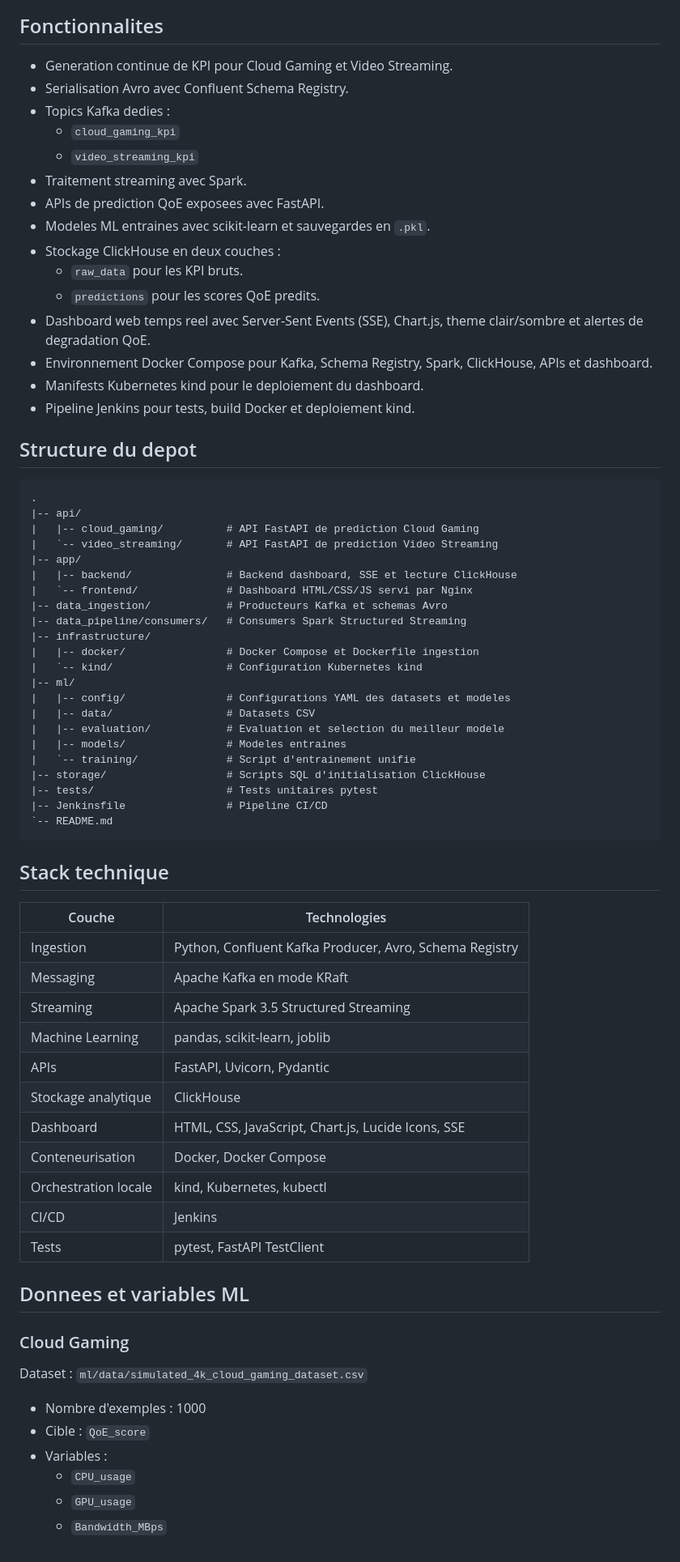
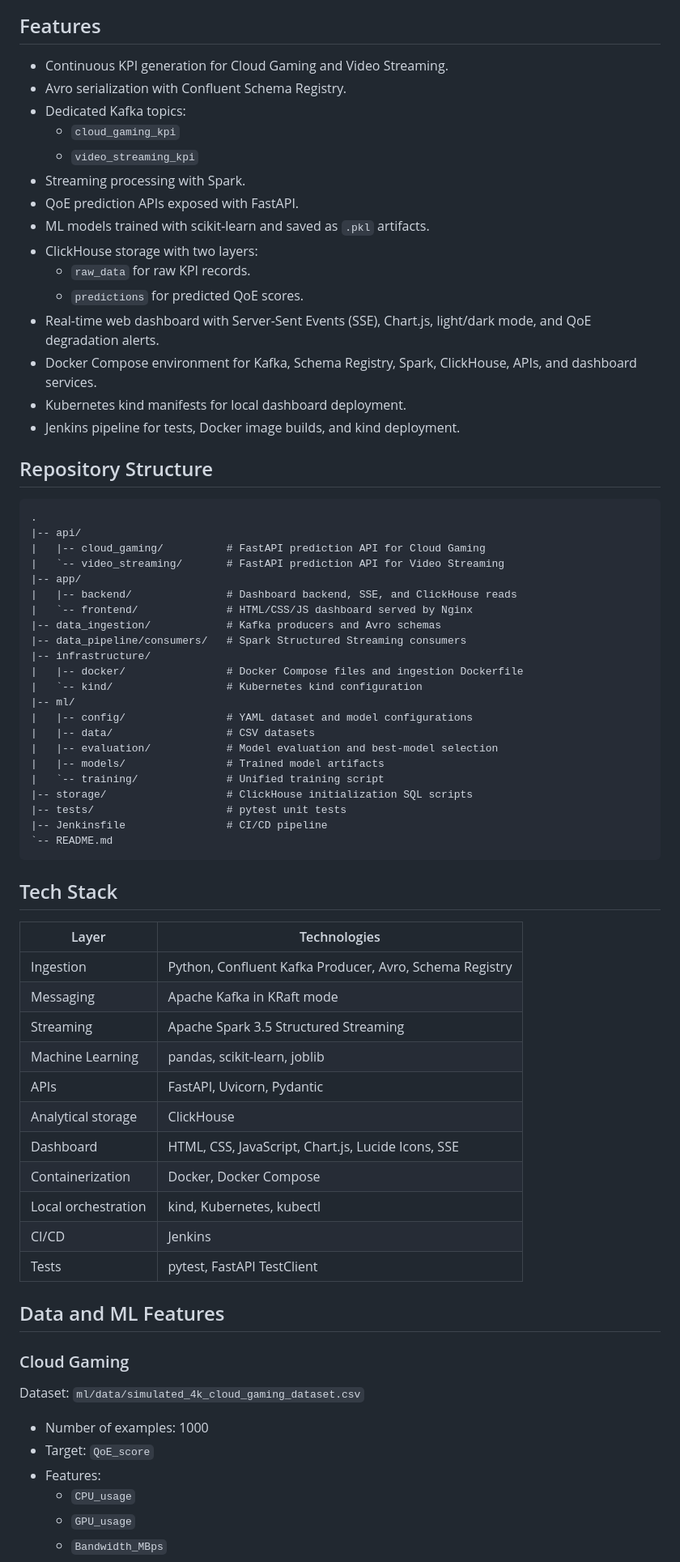
Before and after one commit to allaliamine/QoE-Analysis-Platform, a Markdown page: README.md, the part around one of its changes. Shown at 81% size. Drawn GitHub-style.

````diff
--- a/README.md
+++ b/README.md
@@ -27,75 +27,75 @@ flowchart LR
 ```
 
-## Fonctionnalites
+## Features
 
-- Generation continue de KPI pour Cloud Gaming et Video Streaming.
-- Serialisation Avro avec Confluent Schema Registry.
-- Topics Kafka dedies :
+- Continuous KPI generation for Cloud Gaming and Video Streaming.
+- Avro serialization with Confluent Schema Registry.
+- Dedicated Kafka topics:
   - `cloud_gaming_kpi`
   - `video_streaming_kpi`
-- Traitement streaming avec Spark.
-- APIs de prediction QoE exposees avec FastAPI.
-- Modeles ML entraines avec scikit-learn et sauvegardes en `.pkl`.
-- Stockage ClickHouse en deux couches :
-  - `raw_data` pour les KPI bruts.
-  - `predictions` pour les scores QoE predits.
-- Dashboard web temps reel avec Server-Sent Events (SSE), Chart.js, theme clair/sombre et alertes de degradation QoE.
-- Environnement Docker Compose pour Kafka, Schema Registry, Spark, ClickHouse, APIs et dashboard.
-- Manifests Kubernetes kind pour le deploiement du dashboard.
-- Pipeline Jenkins pour tests, build Docker et deploiement kind.
+- Streaming processing with Spark.
+- QoE prediction APIs exposed with FastAPI.
+- ML models trained with scikit-learn and saved as `.pkl` artifacts.
+- ClickHouse storage with two layers:
+  - `raw_data` for raw KPI records.
+  - `predictions` for predicted QoE scores.
+- Real-time web dashboard with Server-Sent Events (SSE), Chart.js, light/dark mode, and QoE degradation alerts.
+- Docker Compose environment for Kafka, Schema Registry, Spark, ClickHouse, APIs, and dashboard services.
+- Kubernetes kind manifests for local dashboard deployment.
+- Jenkins pipeline for tests, Docker image builds, and kind deployment.
 
-## Structure du depot
+## Repository Structure
 
 ```text
 .
 |-- api/
-|   |-- cloud_gaming/          # API FastAPI de prediction Cloud Gaming
-|   `-- video_streaming/       # API FastAPI de prediction Video Streaming
+|   |-- cloud_gaming/          # FastAPI prediction API for Cloud Gaming
+|   `-- video_streaming/       # FastAPI prediction API for Video Streaming
 |-- app/
-|   |-- backend/               # Backend dashboard, SSE et lecture ClickHouse
-|   `-- frontend/              # Dashboard HTML/CSS/JS servi par Nginx
-|-- data_ingestion/            # Producteurs Kafka et schemas Avro
-|-- data_pipeline/consumers/   # Consumers Spark Structured Streaming
+|   |-- backend/               # Dashboard backend, SSE, and ClickHouse reads
+|   `-- frontend/              # HTML/CSS/JS dashboard served by Nginx
+|-- data_ingestion/            # Kafka producers and Avro schemas
+|-- data_pipeline/consumers/   # Spark Structured Streaming consumers
 |-- infrastructure/
-|   |-- docker/                # Docker Compose et Dockerfile ingestion
-|   `-- kind/                  # Configuration Kubernetes kind
+|   |-- docker/                # Docker Compose files and ingestion Dockerfile
+|   `-- kind/                  # Kubernetes kind configuration
 |-- ml/
-|   |-- config/                # Configurations YAML des datasets et modeles
-|   |-- data/                  # Datasets CSV
-|   |-- evaluation/            # Evaluation et selection du meilleur modele
-|   |-- models/                # Modeles entraines
-|   `-- training/              # Script d'entrainement unifie
-|-- storage/                   # Scripts SQL d'initialisation ClickHouse
-|-- tests/                     # Tests unitaires pytest
-|-- Jenkinsfile                # Pipeline CI/CD
+|   |-- config/                # YAML dataset and model configurations
+|   |-- data/                  # CSV datasets
+|   |-- evaluation/            # Model evaluation and best-model selection
+|   |-- models/                # Trained model artifacts
+|   `-- training/              # Unified training script
+|-- storage/                   # ClickHouse initialization SQL scripts
+|-- tests/                     # pytest unit tests
+|-- Jenkinsfile                # CI/CD pipeline
 `-- README.md
 ```
 
-## Stack technique
+## Tech Stack
 
-| Couche | Technologies |
+| Layer | Technologies |
 | --- | --- |
 | Ingestion | Python, Confluent Kafka Producer, Avro, Schema Registry |
-| Messaging | Apache Kafka en mode KRaft |
+| Messaging | Apache Kafka in KRaft mode |
 | Streaming | Apache Spark 3.5 Structured Streaming |
 | Machine Learning | pandas, scikit-learn, joblib |
 | APIs | FastAPI, Uvicorn, Pydantic |
-| Stockage analytique | ClickHouse |
+| Analytical storage | ClickHouse |
 | Dashboard | HTML, CSS, JavaScript, Chart.js, Lucide Icons, SSE |
-| Conteneurisation | Docker, Docker Compose |
-| Orchestration locale | kind, Kubernetes, kubectl |
+| Containerization | Docker, Docker Compose |
+| Local orchestration | kind, Kubernetes, kubectl |
 | CI/CD | Jenkins |
 | Tests | pytest, FastAPI TestClient |
 
-## Donnees et variables ML
+## Data and ML Features
 
 ### Cloud Gaming
 
-Dataset : `ml/data/simulated_4k_cloud_gaming_dataset.csv`
+Dataset: `ml/data/simulated_4k_cloud_gaming_dataset.csv`
 
-- Nombre d'exemples : 1000
-- Cible : `QoE_score`
-- Variables :
+- Number of examples: 1000
+- Target: `QoE_score`
+- Features:
   - `CPU_usage`
   - `GPU_usage`
   - `Bandwidth_MBps`
````
Also changed, not shown: other parts of README.md (+143 -137 lines).
